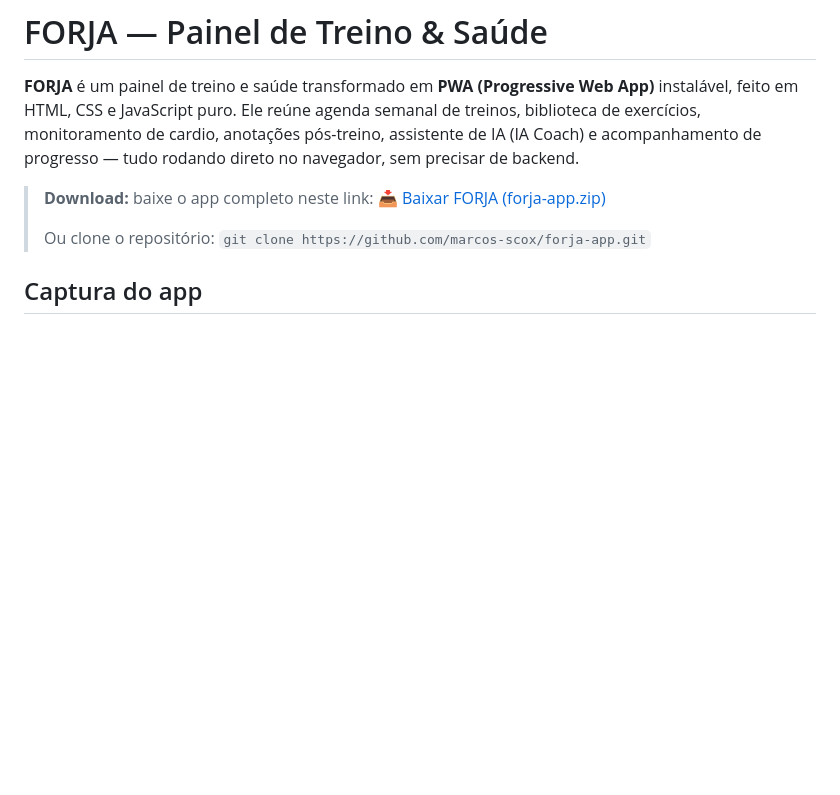
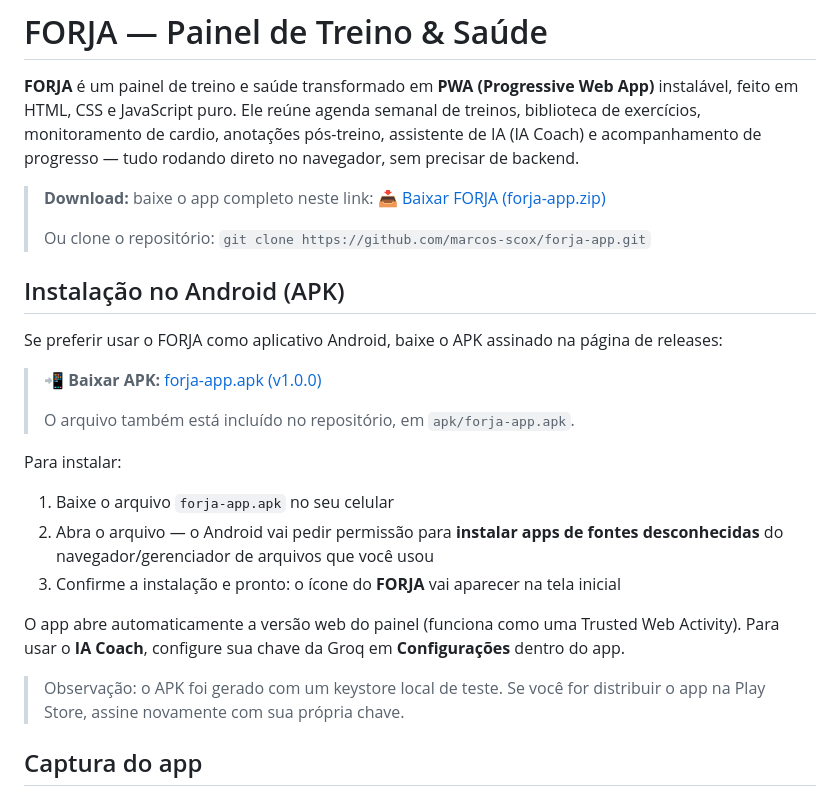
Before and after one commit to marcos-scox/forja-app, a Markdown page: README.md, the part around the change. GitHub-like rendering; blank space fills up the shorter version.

Commit message:
Add Android APK release (v1.0.0) and install instructions

```diff
--- a/README.md
+++ b/README.md
@@ -5,6 +5,24 @@
 > **Download:** baixe o app completo neste link: [📥 Baixar FORJA (forja-app.zip)](https://github.com/marcos-scox/forja-app/archive/refs/heads/master.zip)
 >
 > Ou clone o repositório: `git clone https://github.com/marcos-scox/forja-app.git`
+
+## Instalação no Android (APK)
+
+Se preferir usar o FORJA como aplicativo Android, baixe o APK assinado na página de releases:
+
+> **📲 Baixar APK:** [forja-app.apk (v1.0.0)](https://github.com/marcos-scox/forja-app/releases/tag/v1.0.0)
+>
+> O arquivo também está incluído no repositório, em `apk/forja-app.apk`.
+
+Para instalar:
+
+1. Baixe o arquivo `forja-app.apk` no seu celular
+2. Abra o arquivo — o Android vai pedir permissão para **instalar apps de fontes desconhecidas** do navegador/gerenciador de arquivos que você usou
+3. Confirme a instalação e pronto: o ícone do **FORJA** vai aparecer na tela inicial
+
+O app abre automaticamente a versão web do painel (funciona como uma Trusted Web Activity). Para usar o **IA Coach**, configure sua chave da Groq em **Configurações** dentro do app.
+
+> Observação: o APK foi gerado com um keystore local de teste. Se você for distribuir o app na Play Store, assine novamente com sua própria chave.
 
 ## Captura do app
 
```
